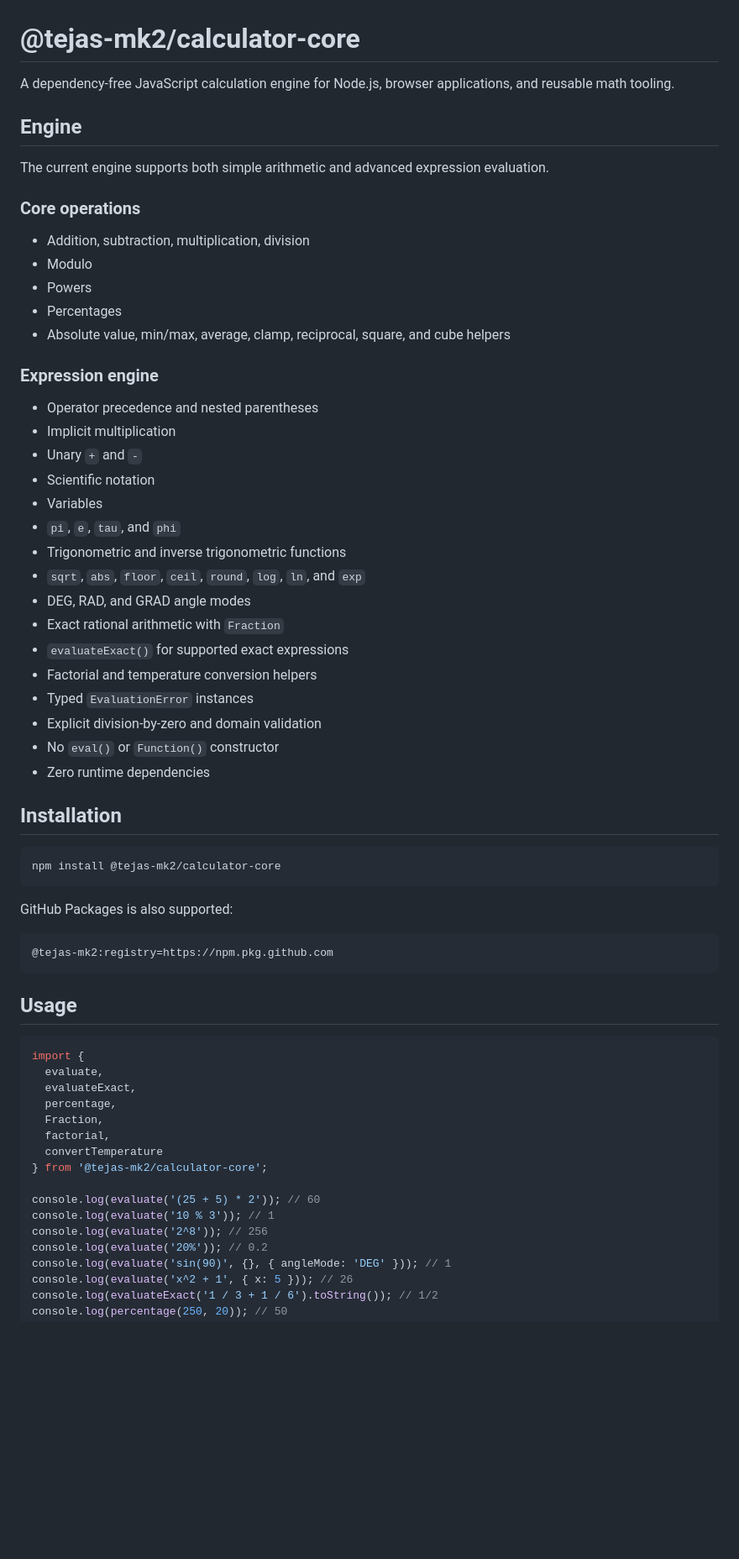
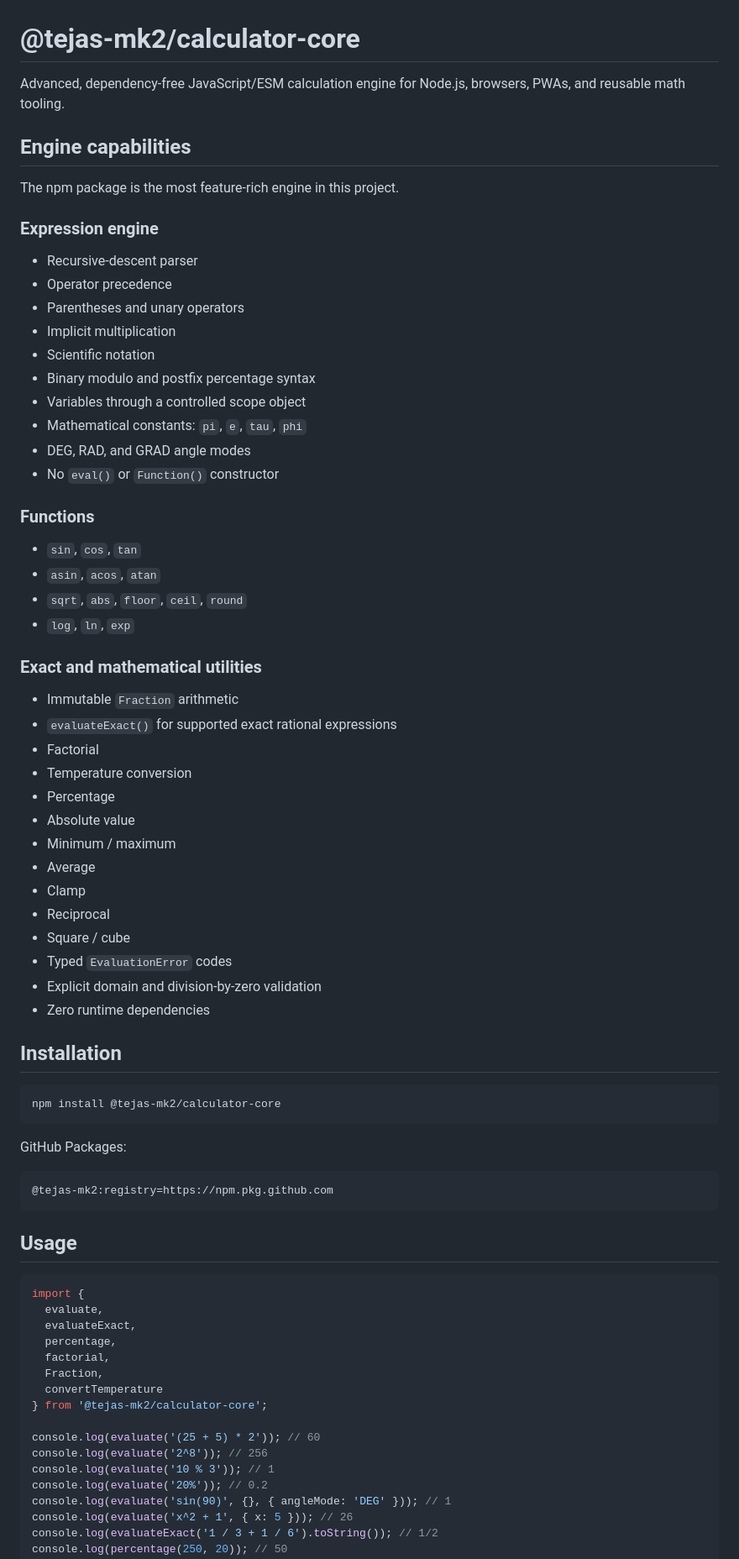
Before and after one commit to TEJAS-MK2/Calculator, a Markdown page: packages/calculator-core/README.md, the part around one of its changes. Shown at 84% size. GitHub-like rendering; blank space fills up the shorter version.

Commit message:
docs: refresh npm package README for advanced engine

````diff
--- a/packages/calculator-core/README.md
+++ b/packages/calculator-core/README.md
@@ -1,36 +1,46 @@
 # @tejas-mk2/calculator-core
 
-A dependency-free JavaScript calculation engine for Node.js, browser applications, and reusable math tooling.
+Advanced, dependency-free JavaScript/ESM calculation engine for Node.js, browsers, PWAs, and reusable math tooling.
 
-## Engine
+## Engine capabilities
 
-The current engine supports both simple arithmetic and advanced expression evaluation.
-
-### Core operations
-
-- Addition, subtraction, multiplication, division
-- Modulo
-- Powers
-- Percentages
-- Absolute value, min/max, average, clamp, reciprocal, square, and cube helpers
+The npm package is the most feature-rich engine in this project.
 
 ### Expression engine
 
-- Operator precedence and nested parentheses
+- Recursive-descent parser
+- Operator precedence
+- Parentheses and unary operators
 - Implicit multiplication
-- Unary `+` and `-`
 - Scientific notation
-- Variables
-- `pi`, `e`, `tau`, and `phi`
-- Trigonometric and inverse trigonometric functions
-- `sqrt`, `abs`, `floor`, `ceil`, `round`, `log`, `ln`, and `exp`
+- Binary modulo and postfix percentage syntax
+- Variables through a controlled scope object
+- Mathematical constants: `pi`, `e`, `tau`, `phi`
 - DEG, RAD, and GRAD angle modes
-- Exact rational arithmetic with `Fraction`
-- `evaluateExact()` for supported exact expressions
-- Factorial and temperature conversion helpers
-- Typed `EvaluationError` instances
-- Explicit division-by-zero and domain validation
 - No `eval()` or `Function()` constructor
+
+### Functions
+
+- `sin`, `cos`, `tan`
+- `asin`, `acos`, `atan`
+- `sqrt`, `abs`, `floor`, `ceil`, `round`
+- `log`, `ln`, `exp`
+
+### Exact and mathematical utilities
+
+- Immutable `Fraction` arithmetic
+- `evaluateExact()` for supported exact rational expressions
+- Factorial
+- Temperature conversion
+- Percentage
+- Absolute value
+- Minimum / maximum
+- Average
+- Clamp
+- Reciprocal
+- Square / cube
+- Typed `EvaluationError` codes
+- Explicit domain and division-by-zero validation
 - Zero runtime dependencies
 
 ## Installation
@@ -39,9 +49,9 @@ The current engine supports both simple arithmetic and advanced expression evalu
 npm install @tejas-mk2/calculator-core
 ```
 
-GitHub Packages is also supported:
+GitHub Packages:
 
-```text
+```ini
 @tejas-mk2:registry=https://npm.pkg.github.com
 ```
 
@@ -52,14 +62,14 @@ import {
   evaluate,
   evaluateExact,
   percentage,
+  factorial,
   Fraction,
-  factorial,
   convertTemperature
 } from '@tejas-mk2/calculator-core';
 
 console.log(evaluate('(25 + 5) * 2')); // 60
+console.log(evaluate('2^8')); // 256
 console.log(evaluate('10 % 3')); // 1
-console.log(evaluate('2^8')); // 256
 console.log(evaluate('20%')); // 0.2
 console.log(evaluate('sin(90)', {}, { angleMode: 'DEG' })); // 1
 console.log(evaluate('x^2 + 1', { x: 5 })); // 26
````
Also changed, not shown: other parts of packages/calculator-core/README.md (+6 -26 lines).
